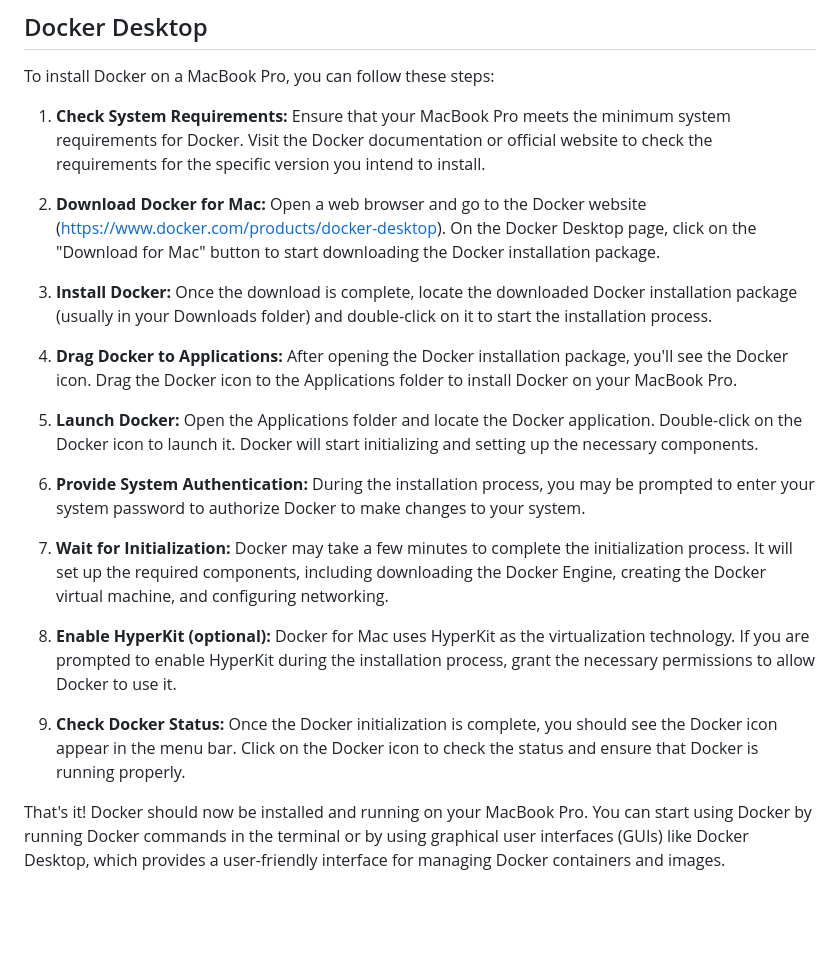
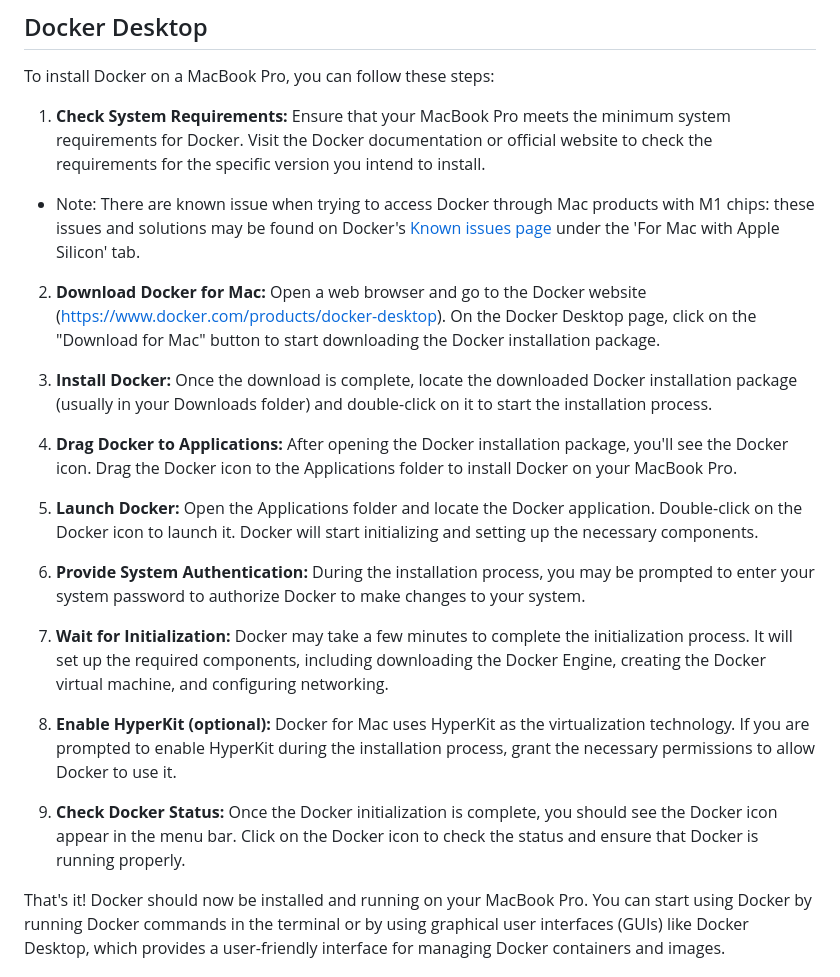
Before and after one commit to TrickfireRobotics/urc-2023, a Markdown page: docs/installing_on_mac.md, the part around the change. Rendered like a GitHub page; blank space fills up the shorter version.

```diff
--- a/docs/installing_on_mac.md
+++ b/docs/installing_on_mac.md
@@ -7,21 +7,23 @@ To install Docker on a MacBook Pro, you can follow these steps:
 
 1. **Check System Requirements:** Ensure that your MacBook Pro meets the minimum system requirements for Docker. Visit the Docker documentation or official website to check the requirements for the specific version you intend to install.
 
+-   Note: There are known issue when trying to access Docker through Mac products with M1 chips: these issues and solutions may be found on Docker's [Known issues page](https://docs.docker.com/desktop/troubleshoot/known-issues/) under the 'For Mac with Apple Silicon' tab.
+
 2. **Download Docker for Mac:** Open a web browser and go to the Docker website (https://www.docker.com/products/docker-desktop). On the Docker Desktop page, click on the "Download for Mac" button to start downloading the Docker installation package.
 
-3. **Install Docker:** Once the download is complete, locate the downloaded Docker installation package (usually in your Downloads folder) and double-click on it to start the installation process.
+4. **Install Docker:** Once the download is complete, locate the downloaded Docker installation package (usually in your Downloads folder) and double-click on it to start the installation process.
 
-4. **Drag Docker to Applications:** After opening the Docker installation package, you'll see the Docker icon. Drag the Docker icon to the Applications folder to install Docker on your MacBook Pro.
+5. **Drag Docker to Applications:** After opening the Docker installation package, you'll see the Docker icon. Drag the Docker icon to the Applications folder to install Docker on your MacBook Pro.
 
-5. **Launch Docker:** Open the Applications folder and locate the Docker application. Double-click on the Docker icon to launch it. Docker will start initializing and setting up the necessary components.
+6. **Launch Docker:** Open the Applications folder and locate the Docker application. Double-click on the Docker icon to launch it. Docker will start initializing and setting up the necessary components.
 
-6. **Provide System Authentication:** During the installation process, you may be prompted to enter your system password to authorize Docker to make changes to your system.
+7. **Provide System Authentication:** During the installation process, you may be prompted to enter your system password to authorize Docker to make changes to your system.
 
-7. **Wait for Initialization:** Docker may take a few minutes to complete the initialization process. It will set up the required components, including downloading the Docker Engine, creating the Docker virtual machine, and configuring networking.
+8. **Wait for Initialization:** Docker may take a few minutes to complete the initialization process. It will set up the required components, including downloading the Docker Engine, creating the Docker virtual machine, and configuring networking.
 
-8. **Enable HyperKit (optional):** Docker for Mac uses HyperKit as the virtualization technology. If you are prompted to enable HyperKit during the installation process, grant the necessary permissions to allow Docker to use it.
+9. **Enable HyperKit (optional):** Docker for Mac uses HyperKit as the virtualization technology. If you are prompted to enable HyperKit during the installation process, grant the necessary permissions to allow Docker to use it.
 
-9. **Check Docker Status:** Once the Docker initialization is complete, you should see the Docker icon appear in the menu bar. Click on the Docker icon to check the status and ensure that Docker is running properly.
+10. **Check Docker Status:** Once the Docker initialization is complete, you should see the Docker icon appear in the menu bar. Click on the Docker icon to check the status and ensure that Docker is running properly.
 
 That's it! Docker should now be installed and running on your MacBook Pro. You can start using Docker by running Docker commands in the terminal or by using graphical user interfaces (GUIs) like Docker Desktop, which provides a user-friendly interface for managing Docker containers and images.
 
```
